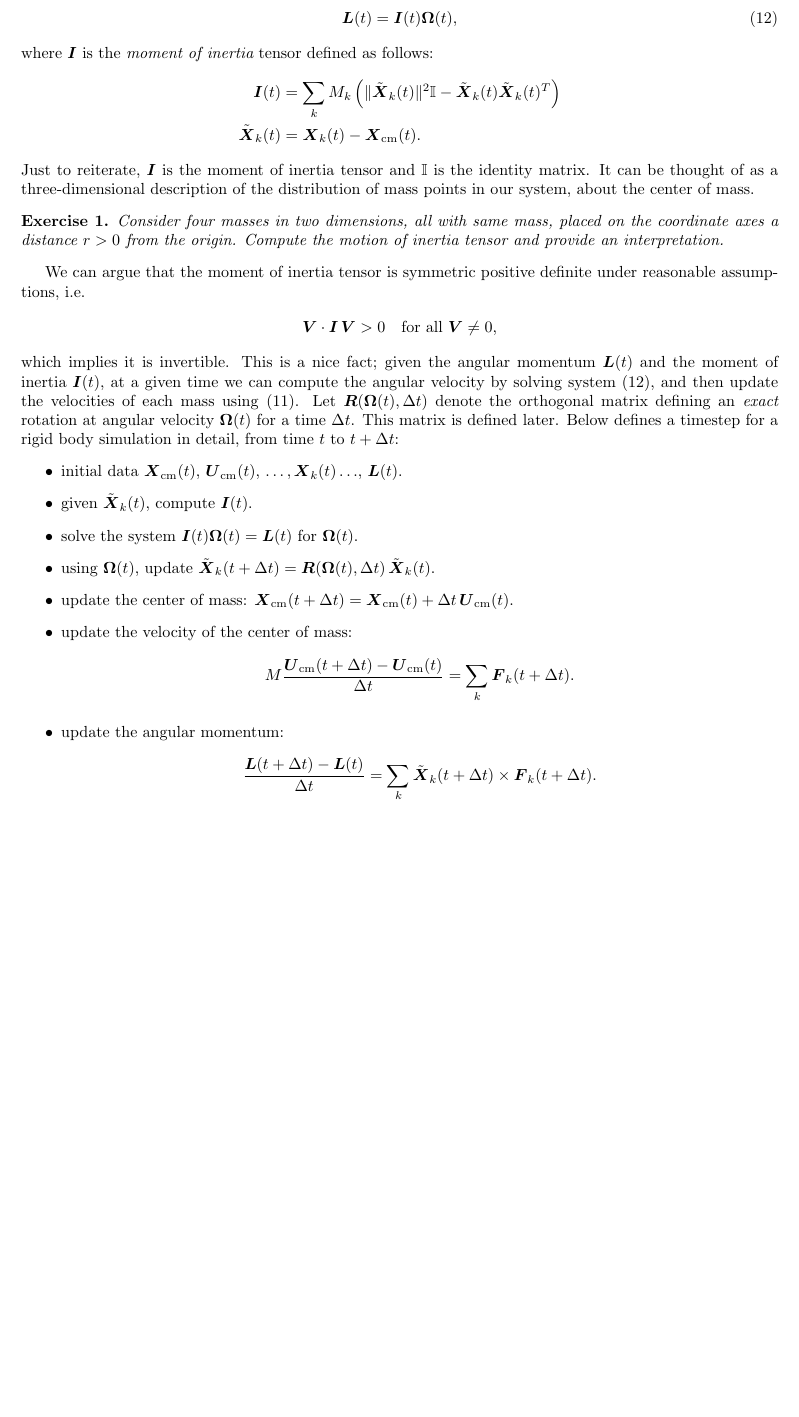
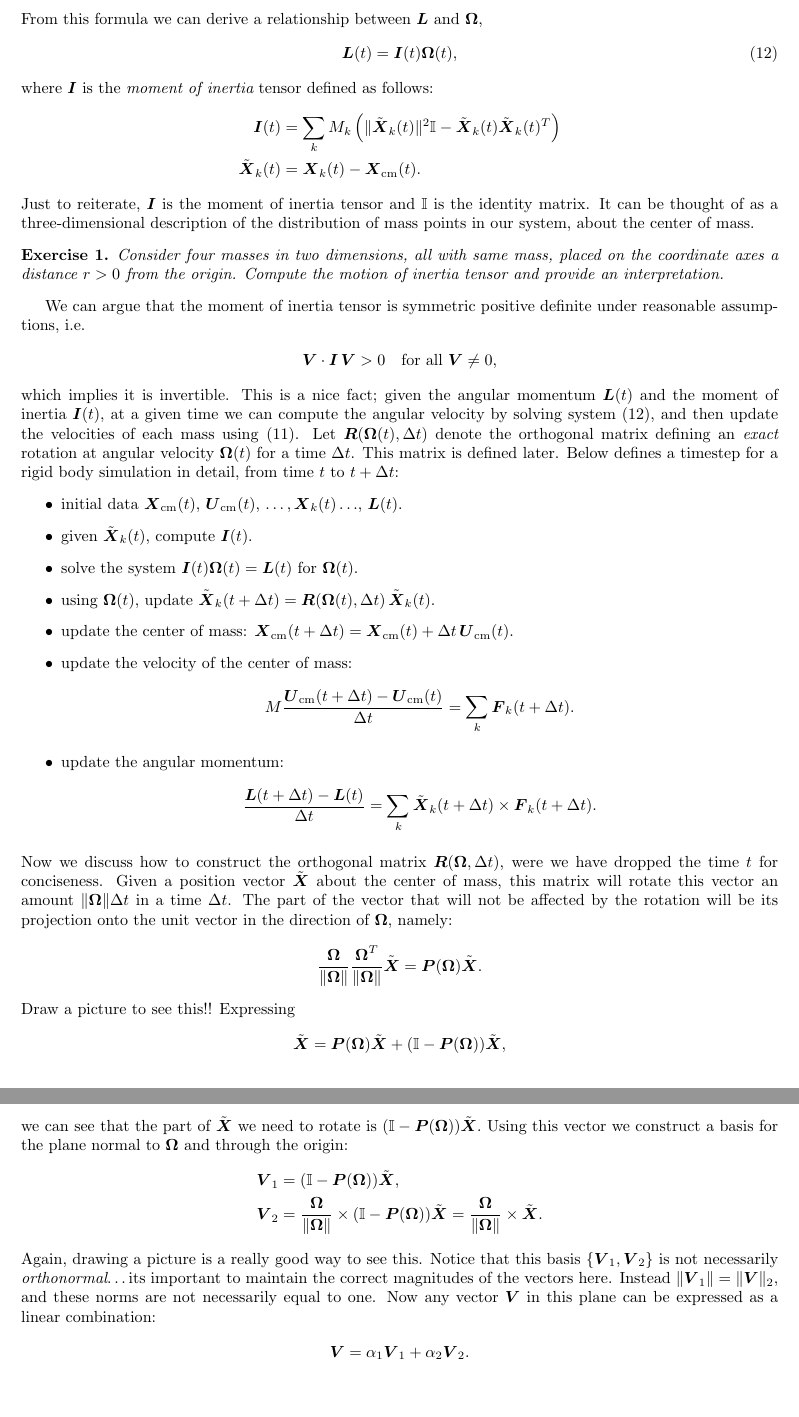
Before and after one commit to ModelingSimulation/undergraduateClass, a LaTeX document (notes_MATH395.tex): part of page 6 of 7 before the commit and two parts of pages 6 and 7 of 8 after it, the two joined at a grey line, cut at the place of the change, the shorter picture padded with empty space. Compiled offline with pdfLaTeX.

Commit message:
still working on rigid body stuff

```diff
--- a/notes_MATH395.tex
+++ b/notes_MATH395.tex
@@ -245,6 +245,23 @@ M \frac{{\bs U}_\text{cm}(t + \Delta t) - {\bs U}_\text{cm}(t)}{\Delta t} = \sum
 \frac{{\bs L}(t + \Delta t) - {\bs L}(t)}{\Delta t} = \sum_k \tilde{{\bs X}}_k(t + \Delta t) \times {\bs F}_k(t + \Delta t).
 \end{align*}
 \end{itemize}
+Now we discuss how to construct the orthogonal matrix ${\bs R}({\bs \Omega}, \Delta t)$, were we have dropped the time $t$ for conciseness.  Given a position vector $\tilde{{\bs X}}$ about the center of mass, this matrix will rotate this vector an amount $\|{\bs \Omega}\|\Delta t$ in a time $\Delta t$.  The part of the vector that will not be affected by the rotation will be its projection onto the unit vector in the direction of ${\bs \Omega}$, namely:
+\begin{align*}
+\frac{{\bs \Omega}}{\|{\bs \Omega}\|} \frac{{\bs \Omega}^T}{\|{\bs \Omega}\|} \tilde{\bs X} = {\bs P}({\bs \Omega}) \tilde{\bs X}.
+\end{align*}
+Draw a picture to see this!!  Expressing
+\begin{align*}
+\tilde{\bs X} = {\bs P}({\bs \Omega}) \tilde{\bs X} + (\mathbb{I} - {\bs P}({\bs \Omega})) \tilde{\bs X},
+\end{align*}
+we can see that the part of $\tilde{\bs X}$ we need to rotate is $(\mathbb{I} - {\bs P}({\bs \Omega})) \tilde{\bs X}.$  Using this vector we construct a basis for the plane normal to ${\bs \Omega}$ and through the origin:
+\begin{align*}
+{\bs V}_1 &=  (\mathbb{I} - {\bs P}({\bs \Omega})) \tilde{\bs X}, \\
+{\bs V}_2 &=  \frac{{\bs \Omega}}{\|{\bs \Omega}\|} \times (\mathbb{I} - {\bs P}({\bs \Omega})) \tilde{\bs X} = \frac{{\bs \Omega}}{\|{\bs \Omega}\|} \times \tilde{\bs X}.
+\end{align*}
+Again, drawing a picture is a really good way to see this.  Notice that this basis $\{{\bs V}_1, {\bs V}_2\}$ is not necessarily {\em orthonormal}\ldots its important to maintain the correct magnitudes of the vectors here.  Instead $\|{\bs V}_1\| = \|{\bs V}\|_2$, and these norms are not necessarily equal to one.  Now any vector ${\bs V}$ in this plane can be expressed as a linear combination:
+\begin{align*}
+{\bs V} = \alpha_1 {\bs V}_1 + \alpha_2 {\bs V}_2.
+\end{align*}
 
 \newpage
 \section{Chemical kinetics}
```
Also changed, not shown: notes_MATH395.pdf.
